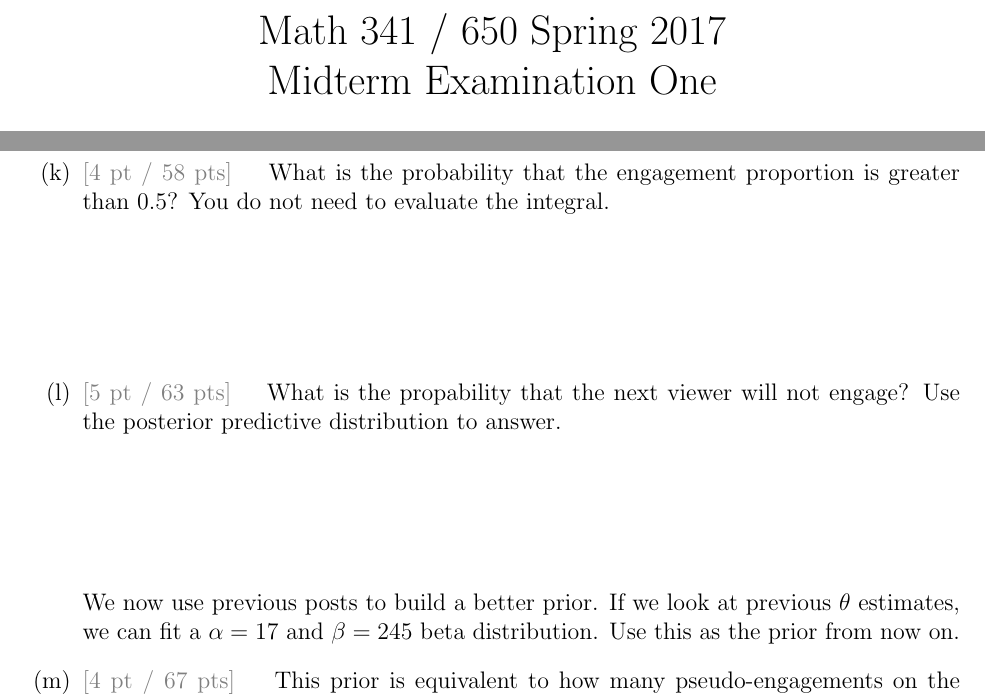
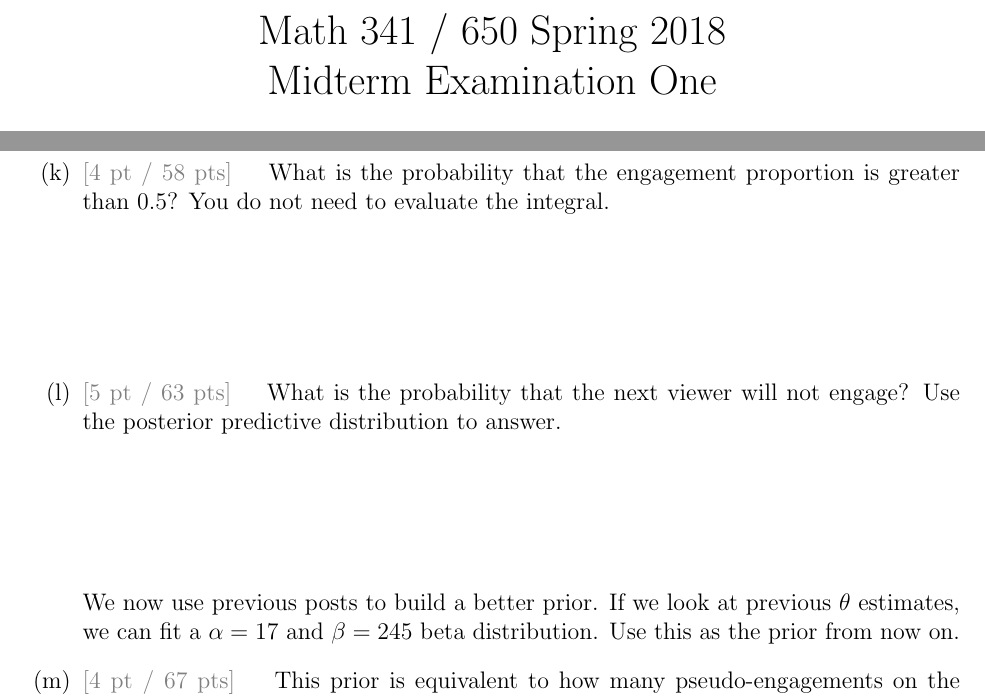
Before and after one commit to kapelner/QC_Math_341_Spring_2018, a LaTeX problem sheet (exams/midterm1/midterm1.tex): two parts of pages 1 and 5 of 6, joined at a grey line, cut so that both start at the same text. Compiled offline with pdfLaTeX.

Commit message:
midterm 1 released

```diff
--- a/exams/midterm1/midterm1.tex
+++ b/exams/midterm1/midterm1.tex
@@ -2,7 +2,7 @@
 
 \include{preamble}
 
-\title{Math 341 / 650 Spring 2017 \\ Midterm Examination One}
+\title{Math 341 / 650 Spring 2018 \\ Midterm Examination One}
 \author{Professor Adam Kapelner}
 
 \date{Monday, March 5, 2018}
@@ -175,7 +175,7 @@ We'll assume each unique person who visits the post of the photo as an independe
 
 \subquestionwithpoints{4} What is the probability that the engagement proportion is greater than 0.5?  You do not need to evaluate the integral. \spc{2}
 
-\subquestionwithpoints{5} What is the propability that the next viewer will not engage? Use the posterior predictive distribution to answer.\spc{2}
+\subquestionwithpoints{5} What is the probability that the next viewer will not engage? Use the posterior predictive distribution to answer.\spc{2}
 
 We now use previous posts to build a better prior. If we look at previous $\theta$ estimates, we can fit a $\alpha=17$ and $\beta=245$ beta distribution. Use this as the prior from now on.
 
```
Also changed, not shown: exams/midterm1/midterm1.pdf.
